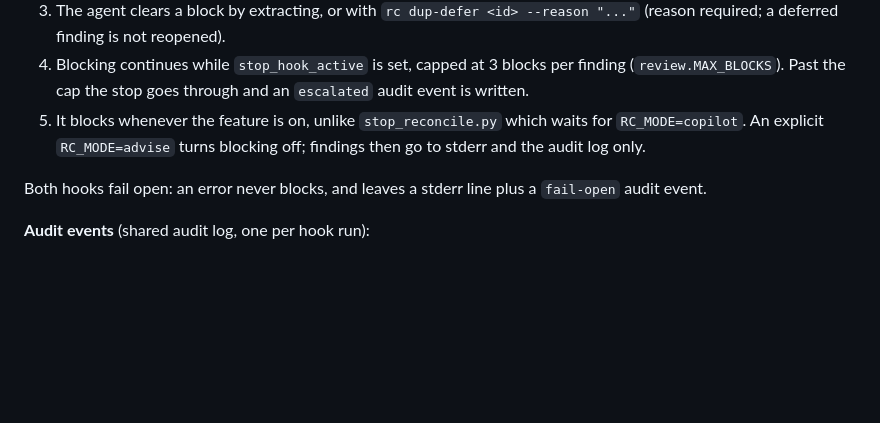
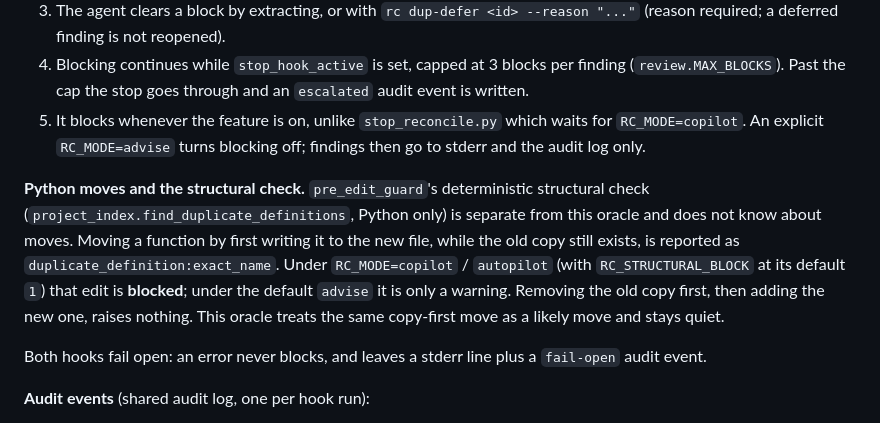
Before and after one commit to jakubkrzysztofsikora/reasoning-core, a Markdown page: docs/dup-oracle.md, the part around the change. Rendered like a GitHub page; blank space fills up the shorter version.

Commit message:
docs(dup): note how the structural check treats a Python move
Co-Authored-By: Claude Opus 5.5 <noreply@anthropic.com>

```diff
--- a/docs/dup-oracle.md
+++ b/docs/dup-oracle.md
@@ -116,6 +116,16 @@ repo (`~/.cache/reasoning-core/dup-findings.<repo-hash>.jsonl`; statuses
    waits for `RC_MODE=copilot`. An explicit `RC_MODE=advise` turns blocking
    off; findings then go to stderr and the audit log only.
 
+**Python moves and the structural check.** `pre_edit_guard`'s deterministic
+structural check (`project_index.find_duplicate_definitions`, Python only) is
+separate from this oracle and does not know about moves. Moving a function by
+first writing it to the new file, while the old copy still exists, is reported
+as `duplicate_definition:exact_name`. Under `RC_MODE=copilot` / `autopilot`
+(with `RC_STRUCTURAL_BLOCK` at its default `1`) that edit is **blocked**; under
+the default `advise` it is only a warning. Removing the old copy first, then
+adding the new one, raises nothing. This oracle treats the same copy-first move
+as a likely move and stays quiet.
+
 Both hooks fail open: an error never blocks, and leaves a stderr line plus a
 `fail-open` audit event.
 
```
Also changed, not shown: 1 other file.
